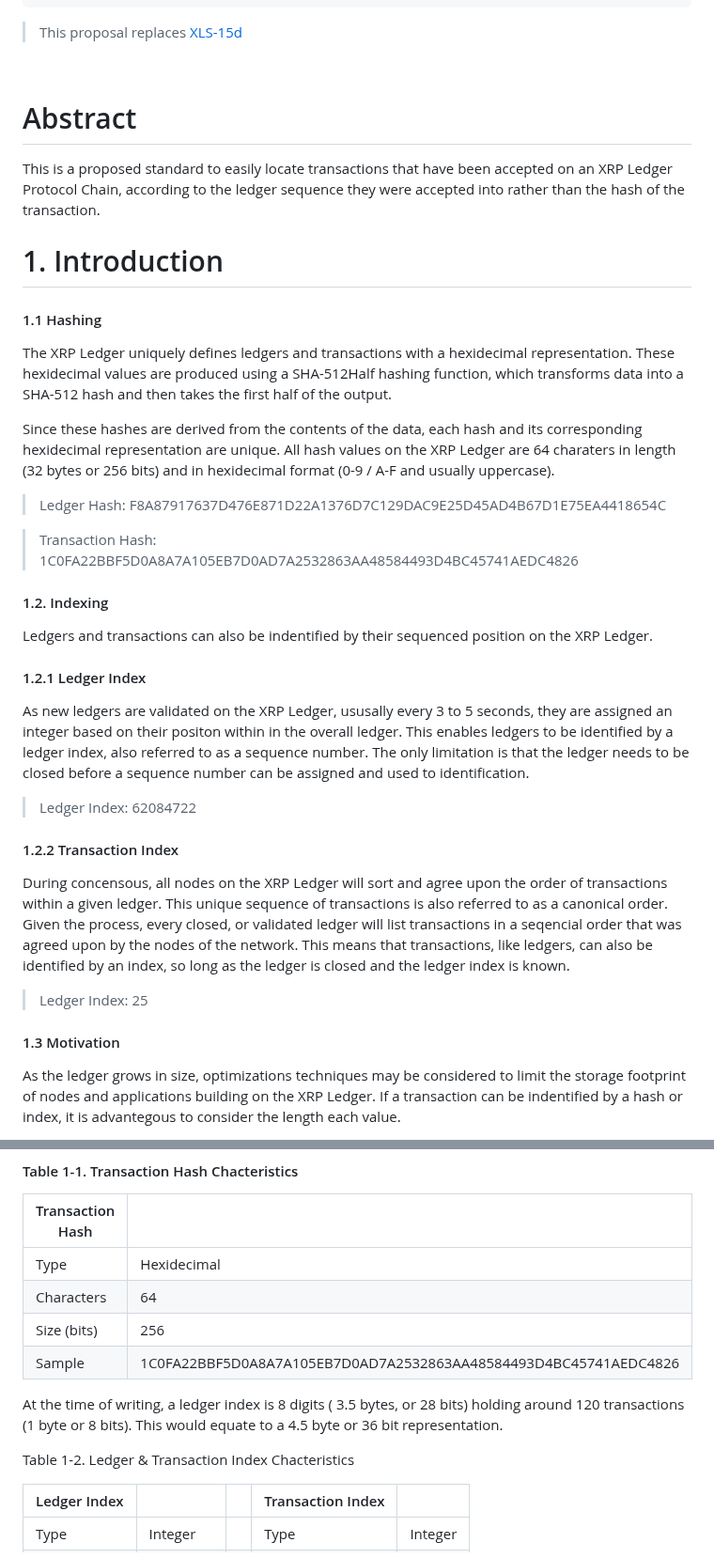
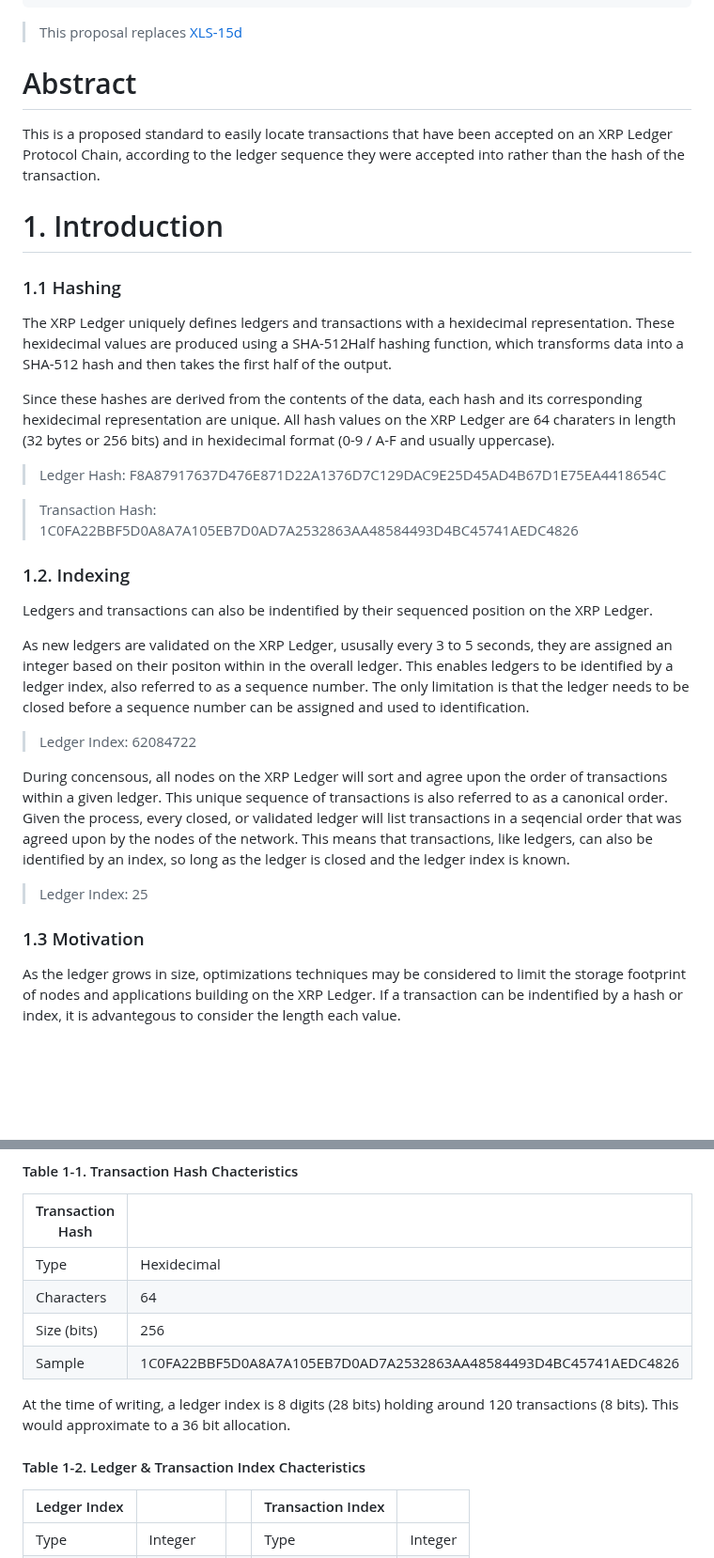
Before and after one commit to standardconnect/xls-37d, a Markdown page: proposal/DRAFT.md, 2 parts joined by grey strips. Shown at 94% size. GitHub-like rendering; blank space fills up the shorter version.

```diff
--- a/proposal/DRAFT.md
+++ b/proposal/DRAFT.md
@@ -8,15 +8,13 @@ Affiliation: XRPL-Labs, XRPLF
 
 > This proposal replaces [XLS-15d](https://github.com/XRPLF/XRPL-Standards/discussions/34)
 
-&nbsp;
-
 # Abstract
 
 This is a proposed standard to easily locate transactions that have been accepted on an XRP Ledger Protocol Chain, according to the ledger sequence they were accepted into rather than the hash of the transaction.
 
 # 1. Introduction
 
-#### 1.1 Hashing
+### 1.1 Hashing
 
 The XRP Ledger uniquely defines ledgers and transactions with a hexidecimal representation. These hexidecimal values are produced using a SHA-512Half hashing function, which transforms data into a SHA-512 hash and then takes the first half of the output.
 
@@ -26,23 +24,19 @@ Since these hashes are derived from the contents of the data, each hash and its
 
 > Transaction Hash: 1C0FA22BBF5D0A8A7A105EB7D0AD7A2532863AA48584493D4BC45741AEDC4826
 
-#### 1.2. Indexing
+### 1.2. Indexing
 
 Ledgers and transactions can also be indentified by their sequenced position on the XRP Ledger.
-
-#### 1.2.1 Ledger Index
 
 As new ledgers are validated on the XRP Ledger, ususally every 3 to 5 seconds, they are assigned an integer based on their positon within in the overall ledger. This enables ledgers to be identified by a ledger index, also referred to as a sequence number. The only limitation is that the ledger needs to be closed before a sequence number can be assigned and used to identification.
 
 > Ledger Index: 62084722
 
-#### 1.2.2 Transaction Index
-
 During concensous, all nodes on the XRP Ledger will sort and agree upon the order of transactions within a given ledger. This unique sequence of transactions is also referred to as a canonical order. Given the process, every closed, or validated ledger will list transactions in a seqencial order that was agreed upon by the nodes of the network. This means that transactions, like ledgers, can also be identified by an index, so long as the ledger is closed and the ledger index is known.
 
 > Ledger Index: 25
 
-#### 1.3 Motivation
+### 1.3 Motivation
 
 As the ledger grows in size, optimizations techniques may be considered to limit the storage footprint of nodes and applications building on the XRP Ledger. If a transaction can be indentified by a hash or index, it is advantegous to consider the length each value.
 
@@ -57,9 +51,9 @@ Like mentioned earlier, the length of a transaction hash is 32 bytes, or 256 bit
 | Size (bits)      | 256                                                              |
 | Sample           | 1C0FA22BBF5D0A8A7A105EB7D0AD7A2532863AA48584493D4BC45741AEDC4826 |
 
-At the time of writing, a ledger index is 8 digits ( 3.5 bytes, or 28 bits) holding around 120 transactions (1 byte or 8 bits). This would equate to a 4.5 byte or 36 bit representation.
+At the time of writing, a ledger index is 8 digits (28 bits) holding around 120 transactions (8 bits). This would approximate to a 36 bit allocation.
 
-Table 1-2. Ledger & Transaction Index Chacteristics
+#### Table 1-2. Ledger & Transaction Index Chacteristics
 
 | Ledger Index |          |     | Transaction Index |         |
 | ------------ | -------- | --- | ----------------- | ------- |
```
Also changed, not shown: other parts of proposal/DRAFT.md (+5 -5 lines), README.md (+0 -117 lines).
